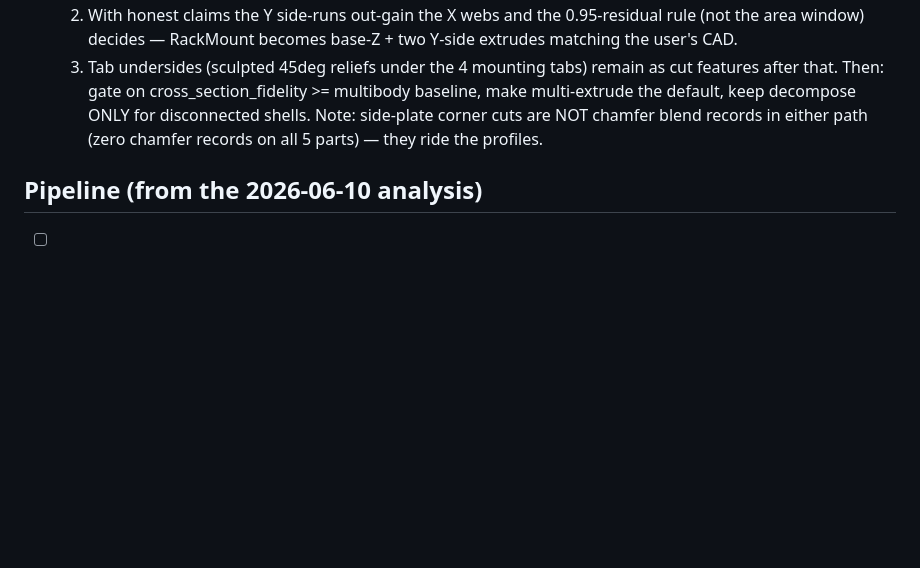
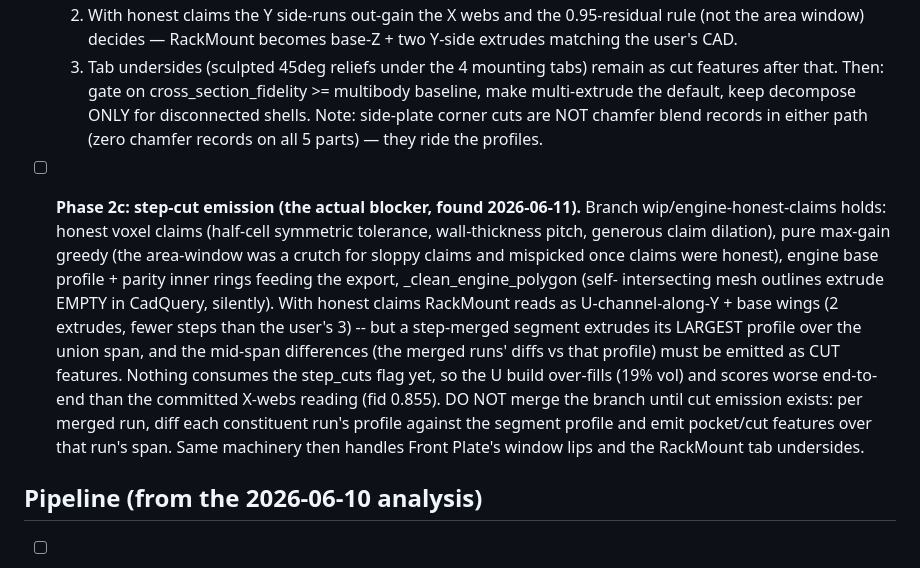
Before and after one commit to TrentIndeed/meshToParametric, a Markdown page: docs/TODO.md, the part around the change. Rendered like a GitHub page; blank space fills up the shorter version.

Commit message:
TODO: Phase 2c step-cut emission diagnosis (wip branch preserved)

```diff
--- a/docs/TODO.md
+++ b/docs/TODO.md
@@ -163,6 +163,25 @@
   either path (zero chamfer records on all 5 parts) — they ride the
   profiles.
 
+- [ ] **Phase 2c: step-cut emission (the actual blocker, found 2026-06-11).**
+  Branch wip/engine-honest-claims holds: honest voxel claims (half-cell
+  symmetric tolerance, wall-thickness pitch, generous claim dilation),
+  pure max-gain greedy (the area-window was a crutch for sloppy claims
+  and mispicked once claims were honest), engine base profile + parity
+  inner rings feeding the export, _clean_engine_polygon (self-
+  intersecting mesh outlines extrude EMPTY in CadQuery, silently).
+  With honest claims RackMount reads as U-channel-along-Y + base wings
+  (2 extrudes, fewer steps than the user's 3) -- but a step-merged
+  segment extrudes its LARGEST profile over the union span, and the
+  mid-span differences (the merged runs' diffs vs that profile) must be
+  emitted as CUT features. Nothing consumes the step_cuts flag yet, so
+  the U build over-fills (19% vol) and scores worse end-to-end than the
+  committed X-webs reading (fid 0.855). DO NOT merge the branch until
+  cut emission exists: per merged run, diff each constituent run's
+  profile against the segment profile and emit pocket/cut features over
+  that run's span. Same machinery then handles Front Plate's window lips
+  and the RackMount tab undersides.
+
 ## Pipeline (from the 2026-06-10 analysis)
 - [ ] Feature-tree-driven CAD rebuild (replaces profile-extrusion + fillet
   matcher search; the structural fix for the blend apply ratio).
```
